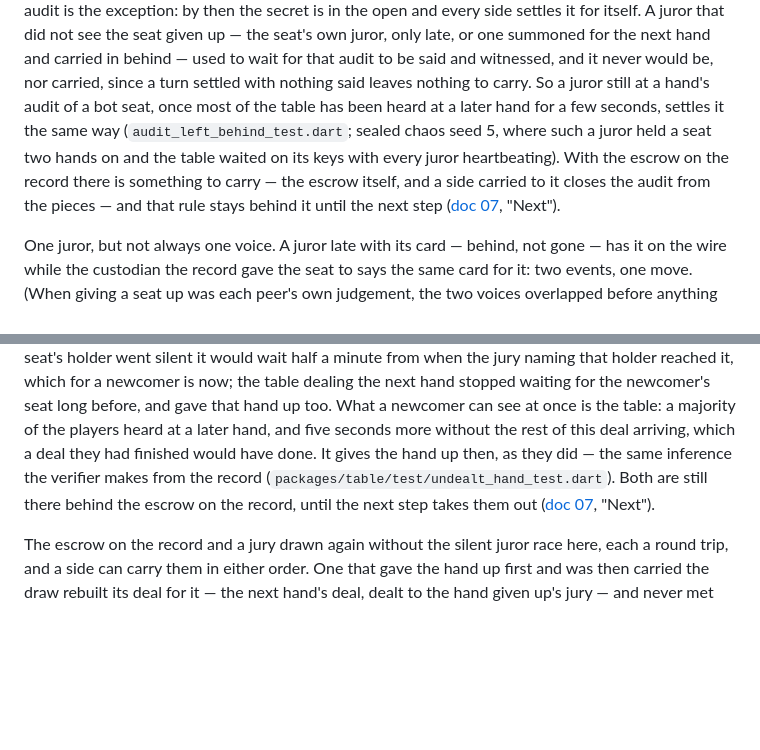
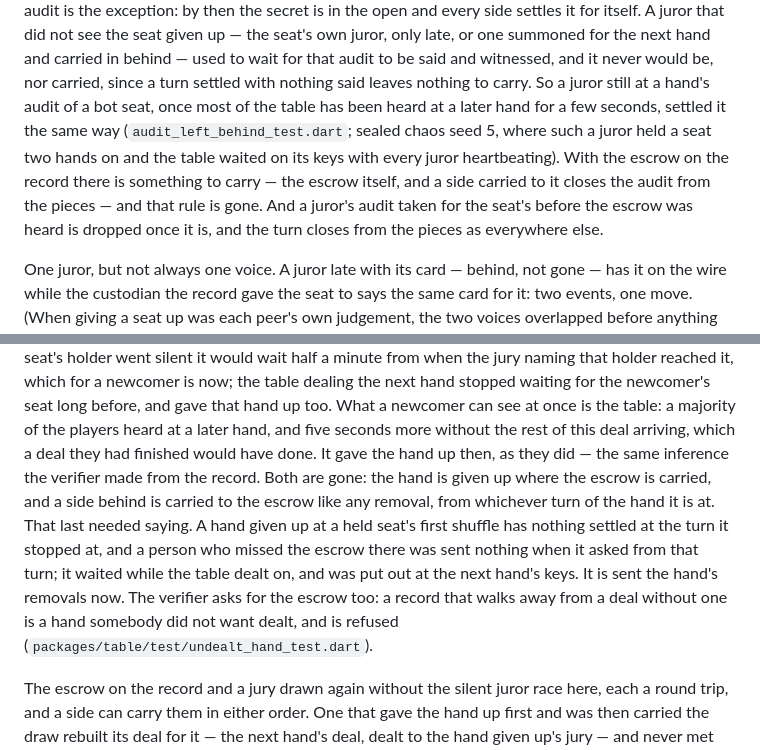
Before and after one commit to bfulton/open-hearts, a Markdown page: docs/04-live-play.md, 2 parts joined by grey strips. Drawn GitHub-style; blank space fills up the shorter version.

```diff
--- a/docs/04-live-play.md
+++ b/docs/04-live-play.md
@@ -1335,12 +1335,14 @@ to wait for that audit to be said and witnessed, and it never would
 be, nor carried, since a turn settled with nothing said leaves nothing
 to carry. So a juror still at a hand's audit of a bot seat, once most
 of the table has been heard at a later hand for a few seconds,
-settles it the same way (`audit_left_behind_test.dart`; sealed chaos
+settled it the same way (`audit_left_behind_test.dart`; sealed chaos
 seed 5, where such a juror held a seat two hands on and the table
 waited on its keys with every juror heartbeating). With the escrow on
 the record there is something to carry — the escrow itself, and a
 side carried to it closes the audit from the pieces — and that rule
-stays behind it until the next step ([doc 07](07-states.md), "Next").
+is gone. And a juror's audit taken for the seat's before the escrow
+was heard is dropped once it is, and the turn closes from the pieces
+as everywhere else.
 
 One juror, but not always one voice. A juror late with its card —
 behind, not gone — has it on the wire while the custodian the record
@@ -1535,11 +1537,18 @@ the table dealing the next hand stopped waiting for the newcomer's
 seat long before, and gave that hand up too. What a newcomer can see
 at once is the table: a majority of the players heard at a later hand,
 and five seconds more without the rest of this deal arriving, which a
-deal they had finished would have done. It gives the hand up then, as
-they did — the same inference the verifier makes from the record
-(`packages/table/test/undealt_hand_test.dart`). Both are still there
-behind the escrow on the record, until the next step takes them out
-([doc 07](07-states.md), "Next").
+deal they had finished would have done. It gave the hand up then, as
+they did — the same inference the verifier made from the record. Both
+are gone: the hand is given up where the escrow is carried, and a side
+behind is carried to the escrow like any removal, from whichever turn
+of the hand it is at. That last needed saying. A hand given up at a
+held seat's first shuffle has nothing settled at the turn it stopped
+at, and a person who missed the escrow there was sent nothing when it
+asked from that turn; it waited while the table dealt on, and was put
+out at the next hand's keys. It is sent the hand's removals now. The
+verifier asks for the escrow too: a record that walks away from a deal
+without one is a hand somebody did not want dealt, and is refused
+(`packages/table/test/undealt_hand_test.dart`).
 
 The escrow on the record and a jury drawn again without the silent
 juror race here, each a round trip, and a side can carry them in
```
Also changed, not shown: docs/07-states.md (+46 -19 lines).
